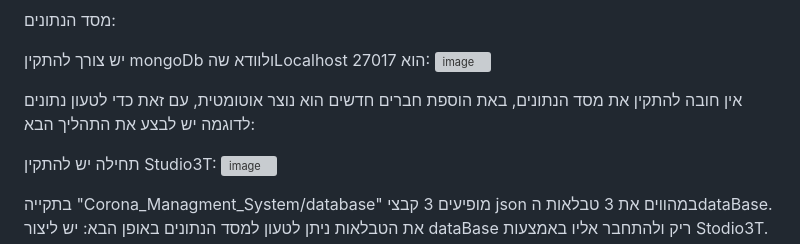
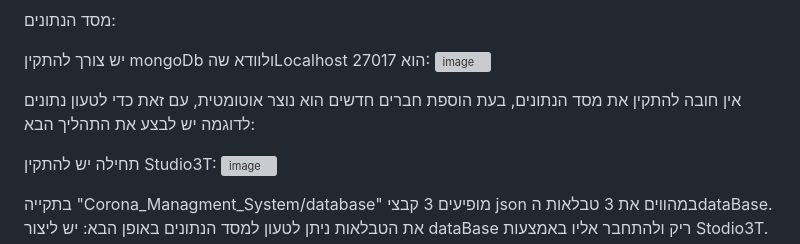
Before and after one commit to TairMalul/Hadasim-4-Home-Test, a Markdown page: README.md, the part around the change. GitHub-like rendering; grey boxes are pictures that could not be loaded.

```diff
--- a/README.md
+++ b/README.md
@@ -75,7 +75,7 @@ npm install @syncfusion/ej2-ng-charts
  יש צורך להתקין mongoDb ולוודא שהLocalhost הוא 27017:
  ![image](https://github.com/TairMalul/Hadasim-4-Home-Test/assets/118104637/56749c1f-057c-468c-88c3-298ebaef6493)
 
-אין חובה להתקין את מסד הנתונים, באת הוספת חברים חדשים הוא נוצר אוטומטית,  עם זאת כדי לטעון נתונים לדוגמה יש לבצע את התהליך הבא:
+אין חובה להתקין את מסד הנתונים, בעת הוספת חברים חדשים הוא נוצר אוטומטית,  עם זאת כדי לטעון נתונים לדוגמה יש לבצע את התהליך הבא:
 
 תחילה יש להתקין Studio3T: ![image](https://github.com/TairMalul/Hadasim-4-Home-Test/assets/118104637/bdb0895e-7058-4d71-a057-4c26256423d1)
 
```
